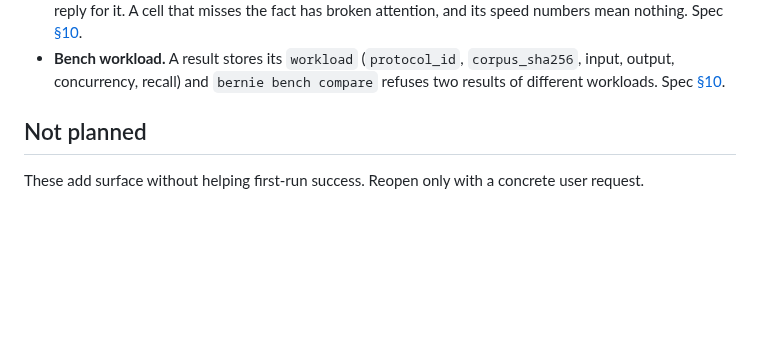
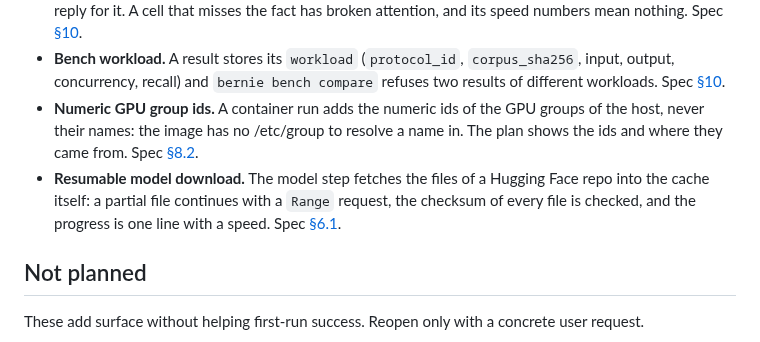
Before and after one commit to opengfx1030/bernie, a Markdown page: docs/roadmap.md, the part around the change. GitHub-like rendering; blank space fills up the shorter version.

Commit message:
roadmap: the numeric GPU group ids and the resumable model download

```diff
--- a/docs/roadmap.md
+++ b/docs/roadmap.md
@@ -52,6 +52,14 @@ Each item has a spec section and one test that proves it.
   `corpus_sha256`, input, output, concurrency, recall) and `bernie bench
   compare` refuses two results of different workloads. Spec
   [§10](spec.md#10-benchmark).
+- **Numeric GPU group ids.** A container run adds the numeric ids of the
+  GPU groups of the host, never their names: the image has no /etc/group to
+  resolve a name in. The plan shows the ids and where they came from. Spec
+  [§8.2](spec.md#82-container-mode).
+- **Resumable model download.** The model step fetches the files of a
+  Hugging Face repo into the cache itself: a partial file continues with a
+  `Range` request, the checksum of every file is checked, and the progress
+  is one line with a speed. Spec [§6.1](spec.md#61-the-model-download).
 
 ## Not planned
 
```
